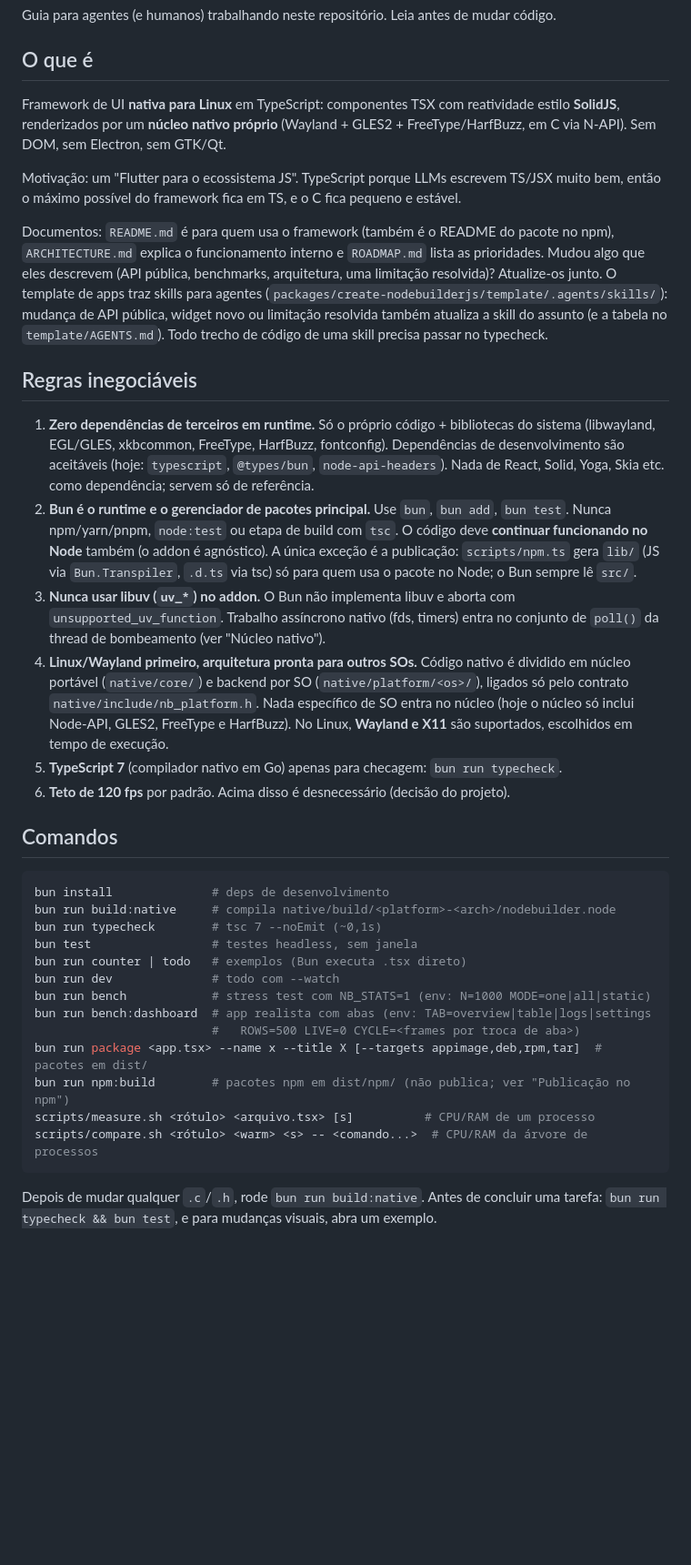
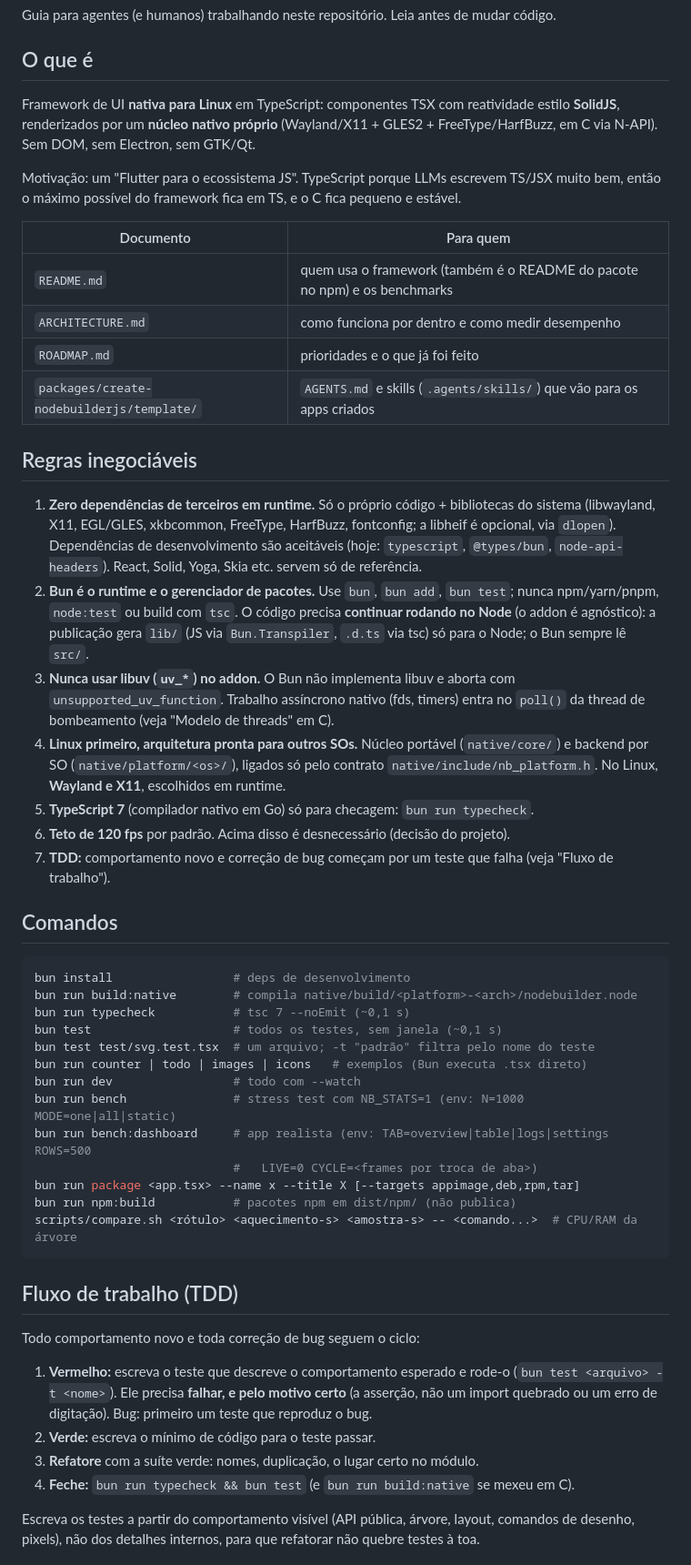
Before and after one commit to felipebrgs1/nodebuilderjs, a Markdown page: AGENTS.md, the part around one of its changes. Shown at 91% size. Drawn GitHub-style; blank space fills up the shorter version.

````diff
--- a/AGENTS.md
+++ b/AGENTS.md
@@ -5,59 +5,71 @@ Guia para agentes (e humanos) trabalhando neste repositório. Leia antes de muda
 ## O que é
 
 Framework de UI **nativa para Linux** em TypeScript: componentes TSX com reatividade
-estilo **SolidJS**, renderizados por um **núcleo nativo próprio** (Wayland + GLES2 +
+estilo **SolidJS**, renderizados por um **núcleo nativo próprio** (Wayland/X11 + GLES2 +
 FreeType/HarfBuzz, em C via N-API). Sem DOM, sem Electron, sem GTK/Qt.
 
 Motivação: um "Flutter para o ecossistema JS". TypeScript porque LLMs escrevem TS/JSX
 muito bem, então o máximo possível do framework fica em TS, e o C fica pequeno e estável.
 
-Documentos: `README.md` é para quem usa o framework (também é o README do pacote no npm),
-`ARCHITECTURE.md` explica o funcionamento interno e `ROADMAP.md` lista as prioridades.
-Mudou algo que eles descrevem (API pública, benchmarks, arquitetura, uma limitação
-resolvida)? Atualize-os junto. O template de apps traz skills para agentes
-(`packages/create-nodebuilderjs/template/.agents/skills/`): mudança de API pública, widget
-novo ou limitação resolvida também atualiza a skill do assunto (e a tabela no
-`template/AGENTS.md`). Todo trecho de código de uma skill precisa passar no typecheck.
+| Documento | Para quem |
+|---|---|
+| `README.md` | quem usa o framework (também é o README do pacote no npm) e os benchmarks |
+| `ARCHITECTURE.md` | como funciona por dentro e como medir desempenho |
+| `ROADMAP.md` | prioridades e o que já foi feito |
+| `packages/create-nodebuilderjs/template/` | `AGENTS.md` e skills (`.agents/skills/`) que vão para os apps criados |
 
 ## Regras inegociáveis
 
 1. **Zero dependências de terceiros em runtime.** Só o próprio código + bibliotecas do
-   sistema (libwayland, EGL/GLES, xkbcommon, FreeType, HarfBuzz, fontconfig). Dependências
-   de desenvolvimento são aceitáveis (hoje: `typescript`, `@types/bun`, `node-api-headers`).
-   Nada de React, Solid, Yoga, Skia etc. como dependência; servem só de referência.
-2. **Bun é o runtime e o gerenciador de pacotes principal.** Use `bun`, `bun add`,
-   `bun test`. Nunca npm/yarn/pnpm, `node:test` ou etapa de build com `tsc`.
-   O código deve **continuar funcionando no Node** também (o addon é agnóstico).
-   A única exceção é a publicação: `scripts/npm.ts` gera `lib/` (JS via `Bun.Transpiler`,
-   `.d.ts` via tsc) só para quem usa o pacote no Node; o Bun sempre lê `src/`.
+   sistema (libwayland, X11, EGL/GLES, xkbcommon, FreeType, HarfBuzz, fontconfig; a libheif
+   é opcional, via `dlopen`). Dependências de desenvolvimento são aceitáveis (hoje:
+   `typescript`, `@types/bun`, `node-api-headers`). React, Solid, Yoga, Skia etc. servem só
+   de referência.
+2. **Bun é o runtime e o gerenciador de pacotes.** Use `bun`, `bun add`, `bun test`; nunca
+   npm/yarn/pnpm, `node:test` ou build com `tsc`. O código precisa **continuar rodando no
+   Node** (o addon é agnóstico): a publicação gera `lib/` (JS via `Bun.Transpiler`, `.d.ts`
+   via tsc) só para o Node; o Bun sempre lê `src/`.
 3. **Nunca usar libuv (`uv_*`) no addon.** O Bun não implementa libuv e aborta com
-   `unsupported_uv_function`. Trabalho assíncrono nativo (fds, timers) entra no conjunto
-   de `poll()` da thread de bombeamento (ver "Núcleo nativo").
-4. **Linux/Wayland primeiro, arquitetura pronta para outros SOs.** Código nativo é dividido
-   em núcleo portável (`native/core/`) e backend por SO (`native/platform/<os>/`), ligados
-   só pelo contrato `native/include/nb_platform.h`. Nada específico de SO entra no núcleo
-   (hoje o núcleo só inclui Node-API, GLES2, FreeType e HarfBuzz). No Linux, **Wayland e
-   X11** são suportados, escolhidos em tempo de execução.
-5. **TypeScript 7** (compilador nativo em Go) apenas para checagem: `bun run typecheck`.
+   `unsupported_uv_function`. Trabalho assíncrono nativo (fds, timers) entra no `poll()` da
+   thread de bombeamento (veja "Modelo de threads" em C).
+4. **Linux primeiro, arquitetura pronta para outros SOs.** Núcleo portável
+   (`native/core/`) e backend por SO (`native/platform/<os>/`), ligados só pelo contrato
+   `native/include/nb_platform.h`. No Linux, **Wayland e X11**, escolhidos em runtime.
+5. **TypeScript 7** (compilador nativo em Go) só para checagem: `bun run typecheck`.
 6. **Teto de 120 fps** por padrão. Acima disso é desnecessário (decisão do projeto).
+7. **TDD:** comportamento novo e correção de bug começam por um teste que falha (veja
+   "Fluxo de trabalho").
 
 ## Comandos
 
 ```sh
-bun install              # deps de desenvolvimento
-bun run build:native     # compila native/build/<platform>-<arch>/nodebuilder.node
-bun run typecheck        # tsc 7 --noEmit (~0,1s)
-bun test                 # testes headless, sem janela
-bun run counter | todo   # exemplos (Bun executa .tsx direto)
-bun run dev              # todo com --watch
-bun run bench            # stress test com NB_STATS=1 (env: N=1000 MODE=one|all|static)
-bun run bench:dashboard  # app realista com abas (env: TAB=overview|table|logs|settings
-                         #   ROWS=500 LIVE=0 CYCLE=<frames por troca de aba>)
-bun run package <app.tsx> --name x --title X [--targets appimage,deb,rpm,tar]  # pacotes em dist/
-bun run npm:build        # pacotes npm em dist/npm/ (não publica; ver "Publicação no npm")
-scripts/measure.sh <rótulo> <arquivo.tsx> [s]          # CPU/RAM de um processo
-scripts/compare.sh <rótulo> <warm> <s> -- <comando...>  # CPU/RAM da árvore de processos
+bun install                 # deps de desenvolvimento
+bun run build:native        # compila native/build/<platform>-<arch>/nodebuilder.node
+bun run typecheck           # tsc 7 --noEmit (~0,1 s)
+bun test                    # todos os testes, sem janela (~0,1 s)
+bun test test/svg.test.tsx  # um arquivo; -t "padrão" filtra pelo nome do teste
+bun run counter | todo | images | icons   # exemplos (Bun executa .tsx direto)
+bun run dev                 # todo com --watch
+bun run bench               # stress test com NB_STATS=1 (env: N=1000 MODE=one|all|static)
+bun run bench:dashboard     # app realista (env: TAB=overview|table|logs|settings ROWS=500
+                            #   LIVE=0 CYCLE=<frames por troca de aba>)
+bun run package <app.tsx> --name x --title X [--targets appimage,deb,rpm,tar]
+bun run npm:build           # pacotes npm em dist/npm/ (não publica)
+scripts/compare.sh <rótulo> <aquecimento-s> <amostra-s> -- <comando...>  # CPU/RAM da árvore
 ```
 
-Depois de mudar qualquer `.c`/`.h`, rode `bun run build:native`. Antes de concluir uma
-tarefa: `bun run typecheck && bun test`, e para mudanças visuais, abra um exemplo.
+## Fluxo de trabalho (TDD)
+
+Todo comportamento novo e toda correção de bug seguem o ciclo:
+
+1. **Vermelho:** escreva o teste que descreve o comportamento esperado e rode-o
+   (`bun test <arquivo> -t <nome>`). Ele precisa **falhar, e pelo motivo certo** (a
+   asserção, não um import quebrado ou um erro de digitação). Bug: primeiro um teste que
+   reproduz o bug.
+2. **Verde:** escreva o mínimo de código para o teste passar.
+3. **Refatore** com a suíte verde: nomes, duplicação, o lugar certo no módulo.
+4. **Feche:** `bun run typecheck && bun test` (e `bun run build:native` se mexeu em C).
+
+Escreva os testes a partir do comportamento visível (API pública, árvore, layout, comandos
+de desenho, pixels), não dos detalhes internos, para que refatorar não quebre testes à toa.
+
````
Also changed, not shown: other parts of AGENTS.md (+144 -156 lines), ARCHITECTURE.md (+26 -1 lines), README.md (+4 -2 lines).
